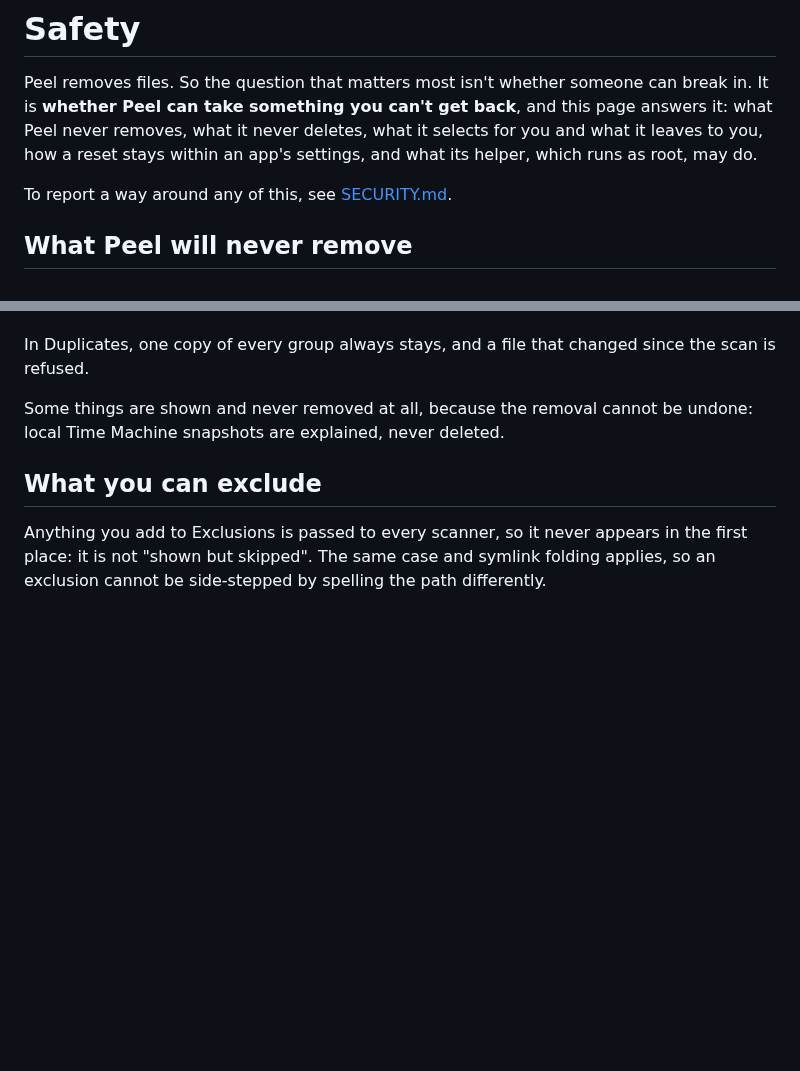
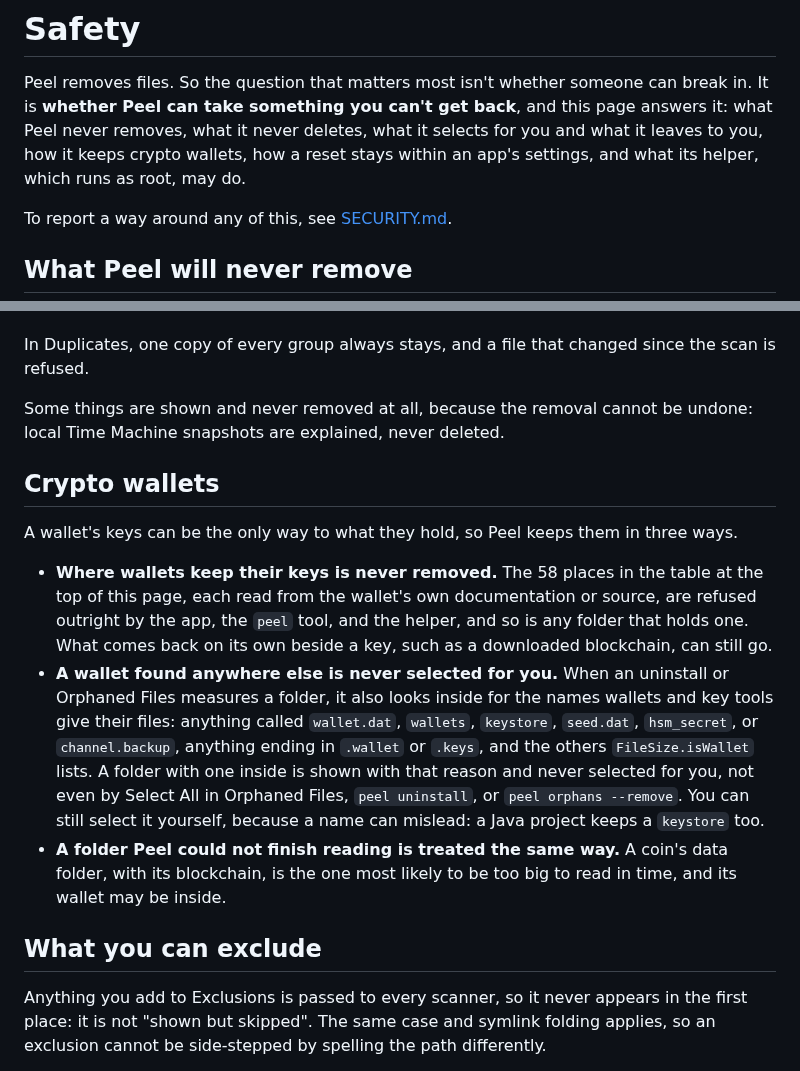
Before and after one commit to TuguiDragos/Peel, a Markdown page: SAFETY.md, 2 parts joined by grey strips. Rendered like a GitHub page; blank space fills up the shorter version.

```diff
--- a/SAFETY.md
+++ b/SAFETY.md
@@ -2,8 +2,8 @@
 
 Peel removes files. So the question that matters most isn't whether someone can break in. It is **whether Peel can
 take something you can't get back**, and this page answers it: what Peel never removes, what it never deletes, what
-it selects for you and what it leaves to you, how a reset stays within an app's settings, and what its helper,
-which runs as root, may do.
+it selects for you and what it leaves to you, how it keeps crypto wallets, how a reset stays within an app's
+settings, and what its helper, which runs as root, may do.
 
 To report a way around any of this, see [SECURITY.md](SECURITY.md).
 
@@ -153,6 +153,23 @@ In Duplicates, one copy of every group always stays, and a file that changed sin
 Some things are shown and never removed at all, because the removal cannot be undone: local Time Machine
 snapshots are explained, never deleted.
 
+## Crypto wallets
+
+A wallet's keys can be the only way to what they hold, so Peel keeps them in three ways.
+
+- **Where wallets keep their keys is never removed.** The 58 places in the table at the top of this page, each
+  read from the wallet's own documentation or source, are refused outright by the app, the `peel` tool, and the
+  helper, and so is any folder that holds one. What comes back on its own beside a key, such as a downloaded
+  blockchain, can still go.
+- **A wallet found anywhere else is never selected for you.** When an uninstall or Orphaned Files measures a
+  folder, it also looks inside for the names wallets and key tools give their files: anything called
+  `wallet.dat`, `wallets`, `keystore`, `seed.dat`, `hsm_secret`, or `channel.backup`, anything ending in `.wallet`
+  or `.keys`, and the others `FileSize.isWallet` lists. A folder with one inside is shown with that reason and
+  never selected for you, not even by Select All in Orphaned Files, `peel uninstall`, or `peel orphans --remove`.
+  You can still select it yourself, because a name can mislead: a Java project keeps a `keystore` too.
+- **A folder Peel could not finish reading is treated the same way.** A coin's data folder, with its blockchain,
+  is the one most likely to be too big to read in time, and its wallet may be inside.
+
 ## What you can exclude
 
 Anything you add to Exclusions is passed to every scanner, so it never appears in the first place: it is
```
Also changed, not shown: CONTRIBUTING.md (+6 -2 lines), README.md (+7 -3 lines).
